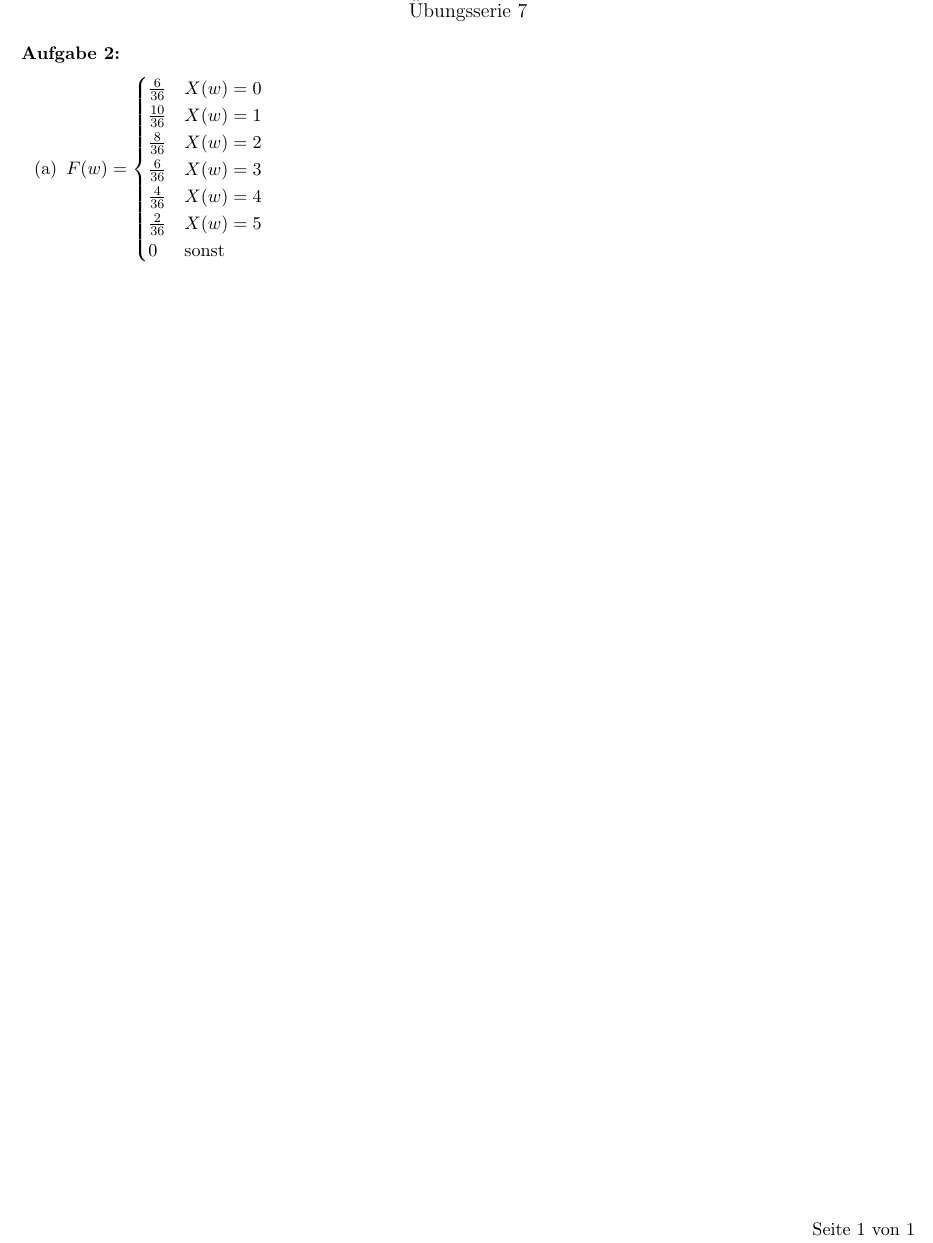
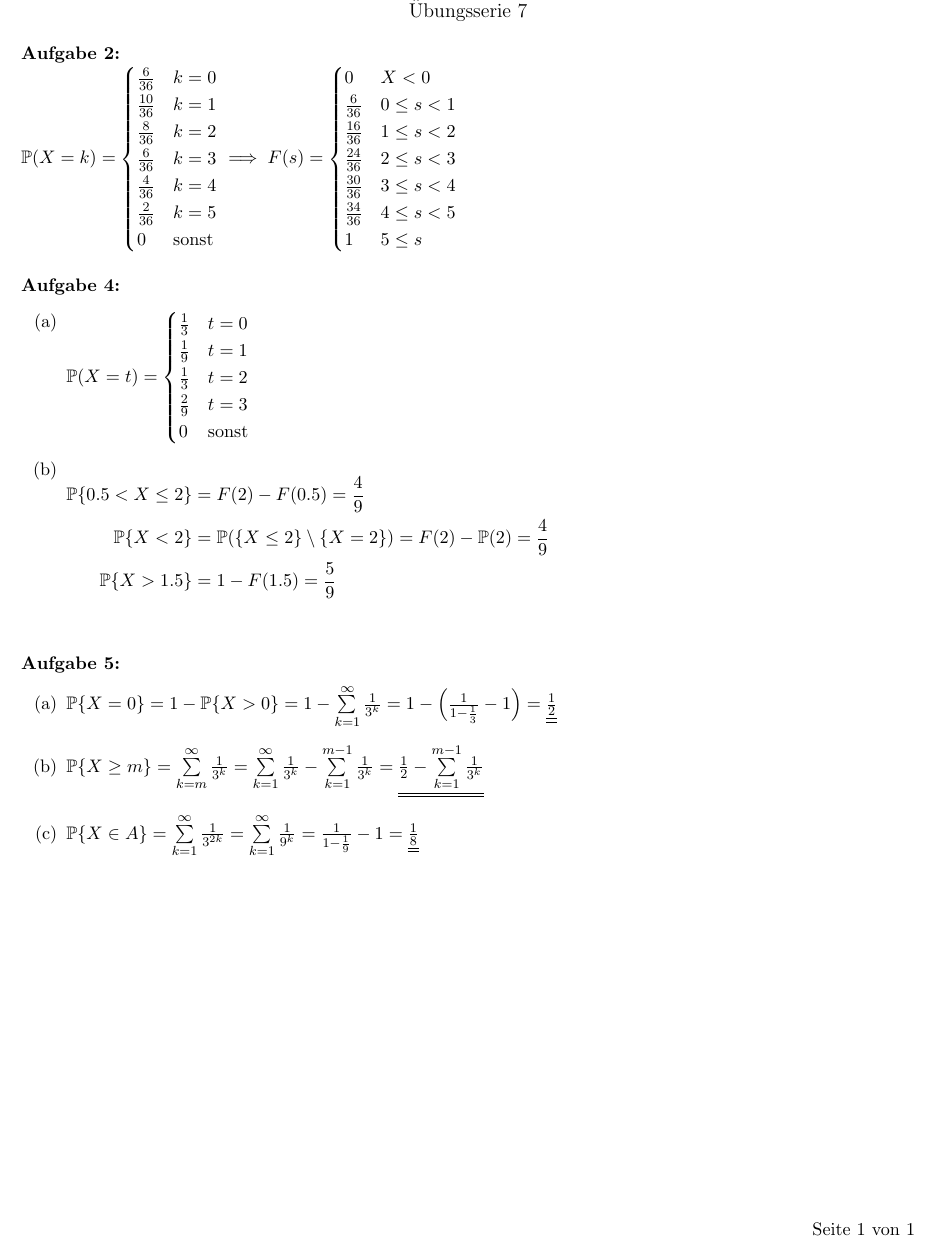
Before and after one commit to eichelb4rt/hw, a LaTeX document (S3_WS1920/Stochastik/Stochastik7_191212/Stochastik7_191212.tex): part of the page, cut so that both start at the same text. Compiled offline with pdfLaTeX.

Commit message:
Stochastik7

```diff
--- a/S3_WS1920/Stochastik/Stochastik7_191212/Stochastik7_191212.tex
+++ b/S3_WS1920/Stochastik/Stochastik7_191212/Stochastik7_191212.tex
@@ -27,6 +27,7 @@
 \theoremstyle{break}
 \newtheorem{task}{Aufgabe}
 %----- newcommands
+\newcommand{\set}[1]{\ensuremath{\{#1\}}}
 %------------------------------------------ main
 \begin{document}
 %----- title
@@ -37,17 +38,50 @@
 %----- tasks
 \setcounter{task}{1}
 \begin{task}
+    $\mathbb{P}(X=k) = \begin{cases}
+        \frac{6}{36} & k = 0\\
+        \frac{10}{36} & k = 1\\
+        \frac{8}{36} & k = 2\\
+        \frac{6}{36} & k = 3\\
+        \frac{4}{36} & k = 4\\
+        \frac{2}{36} & k = 5\\
+        0 & \text{sonst}
+    \end{cases}
+    \implies F(s) = \begin{cases}
+        0 & X < 0\\
+        \frac{6}{36} & 0 \leq s < 1\\
+        \frac{16}{36} & 1 \leq s < 2\\
+        \frac{24}{36} & 2 \leq s < 3\\
+        \frac{30}{36} & 3 \leq s < 4\\
+        \frac{34}{36} & 4 \leq s < 5\\
+        1 & 5 \leq s
+    \end{cases}$
+\end{task}
+\setcounter{task}{3}
+\begin{task}
     \hfill\vspace{-5mm}
     \begin{enumerate}[label={(\alph*)}]
-        \item $F(w) = \begin{cases}
-            \frac{6}{36} & X(w) = 0\\
-            \frac{10}{36} & X(w) = 1\\
-            \frac{8}{36} & X(w) = 2\\
-            \frac{6}{36} & X(w) = 3\\
-            \frac{4}{36} & X(w) = 4\\
-            \frac{2}{36} & X(w) = 5\\
+        \item \hfill\vspace{-5mm}\\$\mathbb{P}(X=t) = \begin{cases}
+            \frac{1}{3} & t = 0\\
+            \frac{1}{9} & t = 1\\
+            \frac{1}{3} & t = 2\\
+            \frac{2}{9} & t = 3\\
             0 & \text{sonst}
         \end{cases}$
+        \item \hfill\vspace{-5mm}\begin{flalign*}
+            \mathbb{P}\{0.5 < X \leq 2\} &= F(2) - F(0.5) = \frac{4}{9}&\\
+            \mathbb{P}\{X < 2\} &= \mathbb{P}(\{ X \leq 2 \}\setminus \{ X = 2\}) = F(2) - \mathbb{P}(2) = \frac{4}{9}&\\
+            \mathbb{P}\{X > 1.5\} &= 1- F(1.5) = \frac{5}{9}&\\
+        \end{flalign*}
+    \end{enumerate}
+\end{task}
+
+\begin{task}
+    \hfill\vspace{-5mm}
+    \begin{enumerate}[label={(\alph*)}]
+        \item $\mathbb{P}\set{X=0} = 1 - \mathbb{P}\set{X>0} = 1 - \sum\limits_{k=1}^{\infty}\frac{1}{3^k} = 1 - \left(\frac{1}{1-\frac{1}{3}}-1\right) = \underline{\underline{\frac{1}{2}}}$
+        \item $\mathbb{P}\set{X\geq m} = \sum\limits_{k=m}^{\infty}\frac{1}{3^k} = \sum\limits_{k=1}^{\infty}\frac{1}{3^k} - \sum\limits_{k=1}^{m-1}\frac{1}{3^k} = \underline{\underline{\frac{1}{2} - \sum\limits_{k=1}^{m-1}\frac{1}{3^k}}}$
+        \item $\mathbb{P}\set{X\in A} = \sum\limits_{k=1}^{\infty}\frac{1}{3^{2k}} = \sum\limits_{k=1}^{\infty}\frac{1}{9^k} = \frac{1}{1 - \frac{1}{9}} - 1 = \underline{\underline{\frac{1}{8}}}$
     \end{enumerate}
 \end{task}
 \end{document}
```
Also changed, not shown: S3_WS1920/Stochastik/Stochastik7_191212/Stochastik7_191212.pdf, 1 other file.
